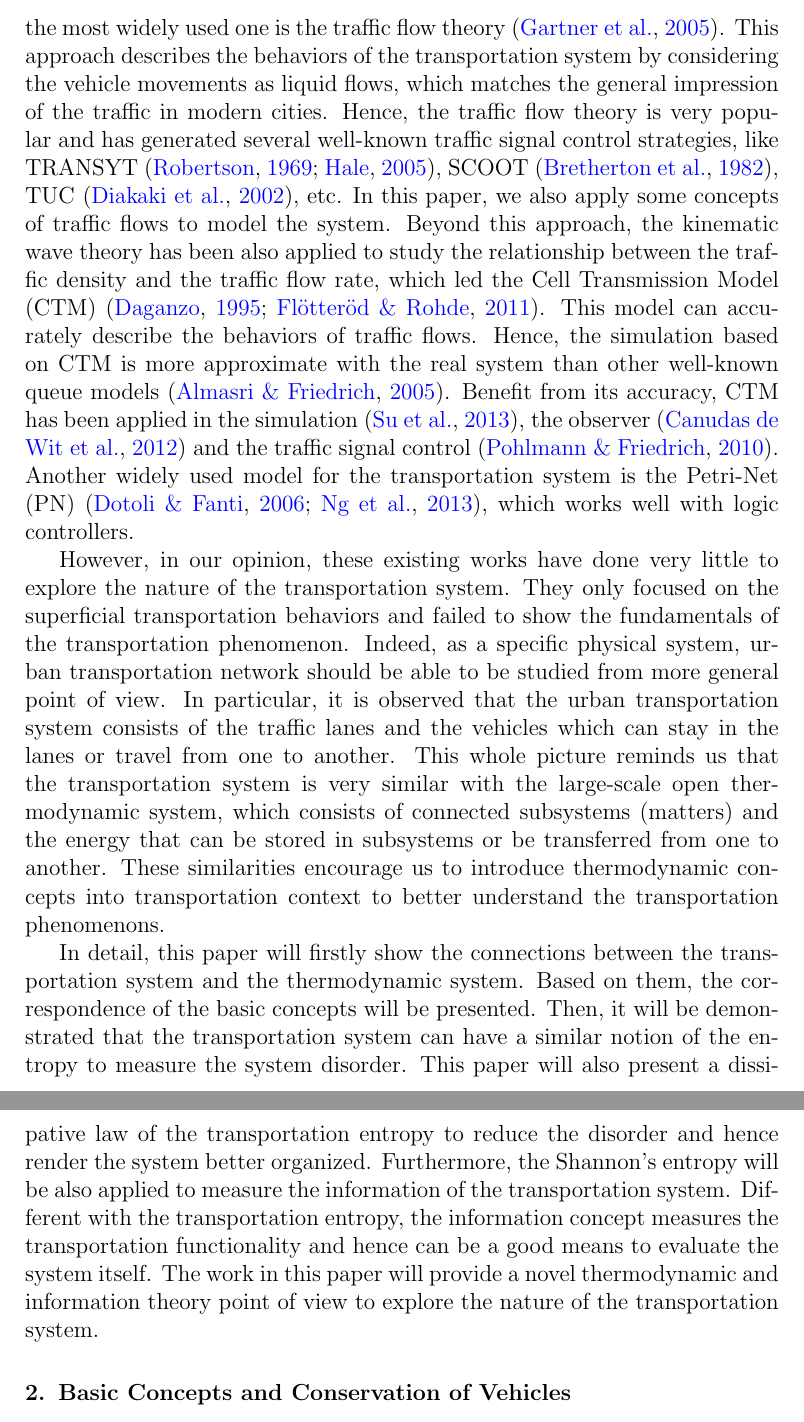
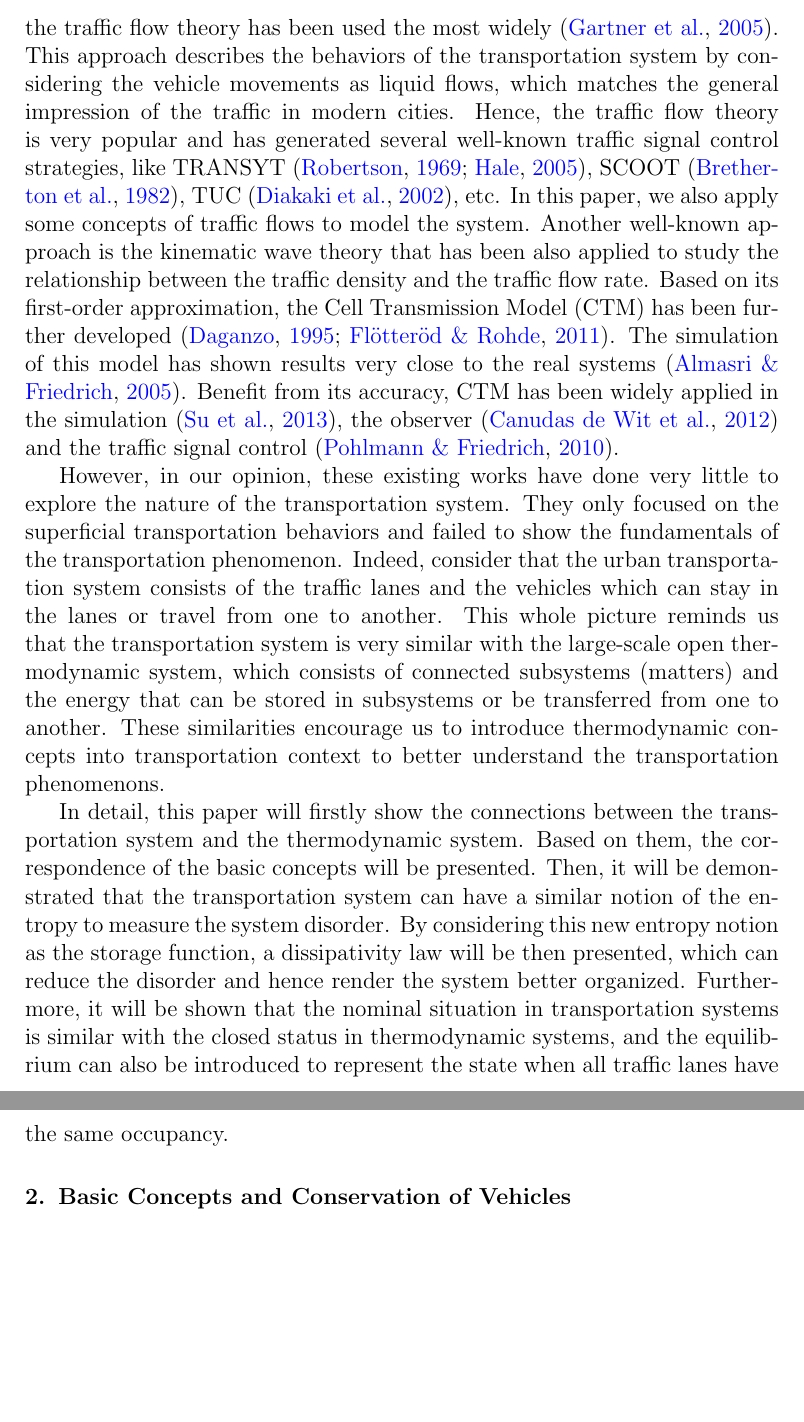
Before and after one commit to hoolheart/paper-thermodynamic, a LaTeX paper (therm-trans.tex): two parts of pages 2 and 3 of 22, joined at a grey line, cut so that both start at the same text, the shorter picture padded with empty space. Compiled offline with pdfLaTeX.

Commit message:
Revision: introduction and conclusion

```diff
--- a/therm-trans.tex
+++ b/therm-trans.tex
@@ -66,12 +66,14 @@ Transportation systems\sep thermodynamic systems \sep entropy\sep dissipativity
 
 Urban transportation is an essential part of the modern cities. Due to the rapid increase of traffic demands in recent decades, the congestion problem has become very frequent and led to serious economic and environment issues.
 
-To solve it, various approaches have been studied and applied to understand the phenomenons in the urban transportation system. Among them, the most widely used one is the traffic flow theory \citep{nathan_h_gartner_revised_2005}. This approach describes the behaviors of the transportation system by considering the vehicle movements as liquid flows, which matches the general impression of the traffic in modern cities. Hence, the traffic flow theory is very popular and has generated several well-known traffic signal control strategies, like TRANSYT \citep{robertson_tansyt_1969,hale_traffic_2005}, SCOOT \citep{bretherton_r_d_scoot_1982}, TUC \citep{diakaki_multivariable_2002}, etc. In this paper, we also apply some concepts of traffic flows to model the system. Beyond this approach, the kinematic wave theory has been also applied to study the relationship between the traffic density and the traffic flow rate, which led the Cell Transmission Model (CTM) \citep{daganzo_cell_1995,flotterod_operational_2011}. This
-model can accurately describe the behaviors of traffic flows. Hence, the simulation based on CTM is more approximate with the real system than other well-known queue models \citep{almasri_online_2005}. Benefit from its accuracy, CTM has been applied in the simulation \citep{Su2013}, the observer \citep{CanudasdeWit2012} and the traffic signal control \citep{Pohlmann2010}. Another widely used model for the transportation system is the Petri-Net (PN) \citep{dotoli_urban_2006,ng_review_2013}, which works well with logic controllers.
+To solve it, various approaches have been studied and applied to understand the phenomenons in the urban transportation system. Among them, the traffic flow theory has been used the most widely \citep{nathan_h_gartner_revised_2005}. This approach describes the behaviors of the transportation system by considering the vehicle movements as liquid flows, which matches the general impression of the traffic in modern cities. Hence, the traffic flow theory is very popular and has generated several well-known traffic signal control strategies, like TRANSYT \citep{robertson_tansyt_1969,hale_traffic_2005}, SCOOT \citep{bretherton_r_d_scoot_1982}, TUC \citep{diakaki_multivariable_2002}, etc. In this paper, we also apply some concepts of traffic flows to model the system. Another well-known approach is the kinematic wave theory that has been also applied to study the relationship between the traffic density and the traffic flow rate. Based on its first-order approximation, the Cell Transmission Model (CTM) has been further developed \citep{daganzo_cell_1995,flotterod_operational_2011}. The simulation of this model has shown results very close to the real systems \citep{almasri_online_2005}. Benefit from its accuracy, CTM has been widely applied in the simulation \citep{Su2013}, the observer \citep{CanudasdeWit2012} and the traffic signal control \citep{Pohlmann2010}.
+% Another widely used model for the transportation system is the Petri-Net (PN) \citep{dotoli_urban_2006,ng_review_2013}, which works well with logic controllers.
 
-However, in our opinion, these existing works have done very little to explore the nature of the transportation system. They only focused on the superficial transportation behaviors and failed to show the fundamentals of the transportation phenomenon. Indeed, as a specific physical system, urban transportation network should be able to be studied from more general point of view. In particular, it is observed that the urban transportation system consists of the traffic lanes and the vehicles which can stay in the lanes or travel from one to another. This whole picture reminds us that the transportation system is very similar with the large-scale open thermodynamic system, which consists of connected subsystems (matters) and the energy that can be stored in subsystems or be transferred from one to another. These similarities encourage us to introduce thermodynamic concepts into transportation context to better understand the transportation phenomenons.
+However, in our opinion, these existing works have done very little to explore the nature of the transportation system. They only focused on the superficial transportation behaviors and failed to show the fundamentals of the transportation phenomenon. Indeed, consider that the urban transportation system consists of the traffic lanes and the vehicles which can stay in the lanes or travel from one to another. This whole picture reminds us that the transportation system is very similar with the large-scale open thermodynamic system, which consists of connected subsystems (matters) and the energy that can be stored in subsystems or be transferred from one to another. These similarities encourage us to introduce thermodynamic concepts into transportation context to better understand the transportation phenomenons.
 
-In detail, this paper will firstly show the connections between the transportation system and the thermodynamic system. Based on them, the correspondence of the basic concepts will be presented. Then, it will be demonstrated that the transportation system can have a similar notion of the entropy to measure the system disorder. This paper will also present a dissipative law of the transportation entropy to reduce the disorder and hence render the system better organized. Furthermore, the Shannon's entropy will be also applied to measure the information of the transportation system. Different with the transportation entropy, the information concept measures the transportation functionality and hence can be a good means to evaluate the system itself. The work in this paper will provide a novel thermodynamic and information theory point of view to explore the nature of the transportation system.
+In detail, this paper will firstly show the connections between the transportation system and the thermodynamic system. Based on them, the correspondence of the basic concepts will be presented. Then, it will be demonstrated that the transportation system can have a similar notion of the entropy to measure the system disorder. By considering this new entropy notion as the storage function, a dissipativity law will be then presented, which can reduce the disorder and hence render the system better organized. Furthermore, it will be shown that the nominal situation in transportation systems is similar with the closed status in thermodynamic systems, and the equilibrium can also be introduced to represent the state when all traffic lanes have the same occupancy.
+% the Shannon's entropy will be also applied to measure the information of the transportation system. Different with the transportation entropy, the information concept measures the transportation functionality and hence can be a good means to evaluate the system itself.
+% The work in this paper can provide a novel thermodynamic point of view to explore the nature of the transportation system.
 
 \section{Basic Concepts and Conservation of Vehicles}
 
```
Also changed, not shown: README.md, therm-trans.tex (5 more changed lines).
